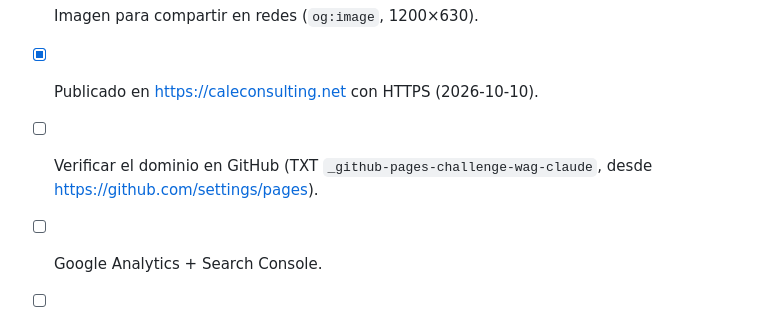
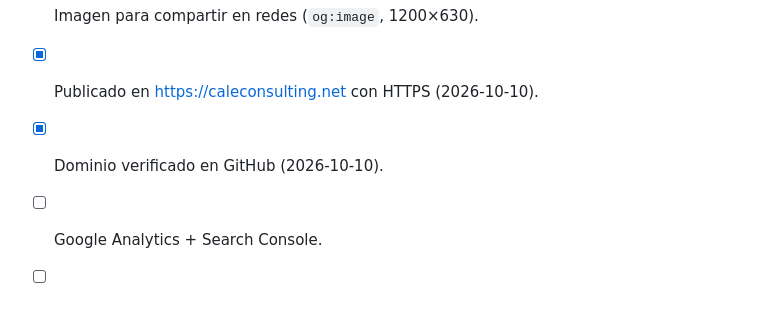
Before and after one commit to Wag-Claude/caleconsulting-web, a Markdown page: CLAUDE.md, the part around the change. Rendered like a GitHub page.

Commit message:
Dominio verificado en GitHub: publicación completa
Co-Authored-By: Claude Opus 5.5 <noreply@anthropic.com>

```diff
--- a/CLAUDE.md
+++ b/CLAUDE.md
@@ -56,7 +56,7 @@ Sitio corporativo de Cale Consulting, **en línea en https://caleconsulting.net*
 - [ ] Logo con el texto convertido a trazos (hoy `logo.svg` depende de la fuente Geist) y PNG para redes.
 - [ ] Imagen para compartir en redes (`og:image`, 1200×630).
 - [x] Publicado en https://caleconsulting.net con HTTPS (2026-10-10).
-- [ ] Verificar el dominio en GitHub (TXT `_github-pages-challenge-wag-claude`, desde https://github.com/settings/pages).
+- [x] Dominio verificado en GitHub (2026-10-10).
 - [ ] Google Analytics + Search Console.
 - [ ] (Opcional) Páginas `/es/` y `/pt/` para SEO multilingüe.
 - [ ] (Opcional) Política de privacidad, recomendable al recoger datos con el formulario.
```
Also changed, not shown: docs/BITACORA.md (+1 -1 lines).
